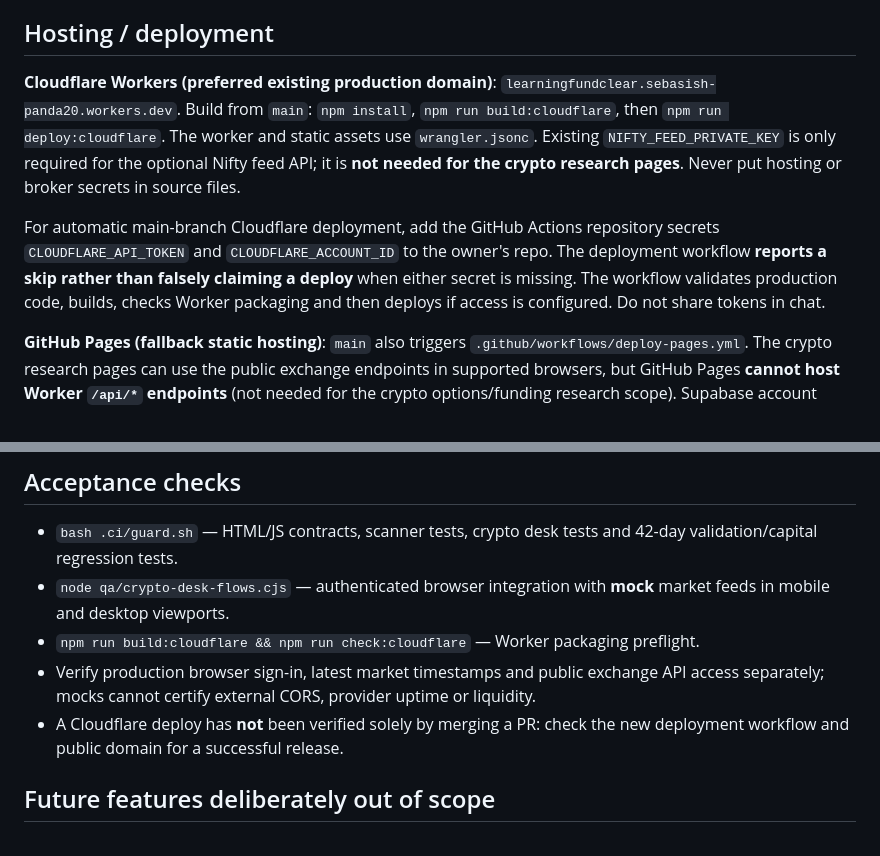
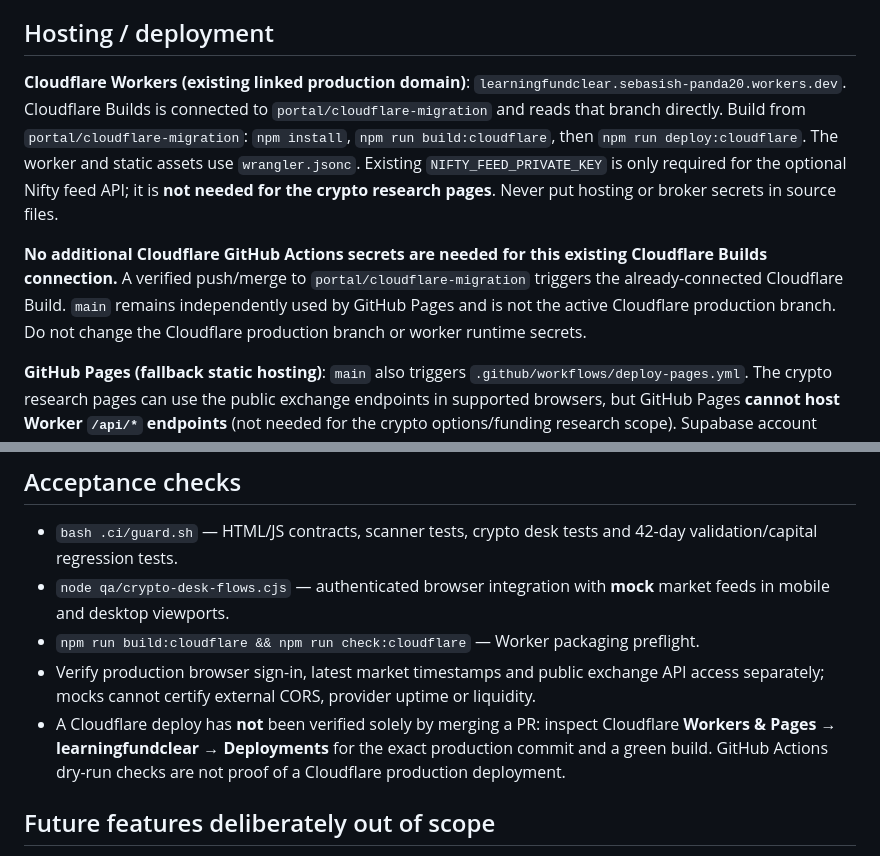
Before and after one commit to sebasishpanda20-creator/Learningfundclear, a Markdown page: docs/CRYPTO-TRADE-ACCEPTANCE.md, 2 parts joined by grey strips. Rendered like a GitHub page.

Commit message:
Document production branch as existing Cloudflare GitHub Builds with no new credentials

```diff
--- a/docs/CRYPTO-TRADE-ACCEPTANCE.md
+++ b/docs/CRYPTO-TRADE-ACCEPTANCE.md
@@ -17,9 +17,9 @@ This is a standalone browser research portal, not a trade execution system. **No
 
 ## Hosting / deployment
 
-**Cloudflare Workers (preferred existing production domain)**: `learningfundclear.sebasish-panda20.workers.dev`. Build from `main`: `npm install`, `npm run build:cloudflare`, then `npm run deploy:cloudflare`. The worker and static assets use `wrangler.jsonc`. Existing `NIFTY_FEED_PRIVATE_KEY` is only required for the optional Nifty feed API; it is **not needed for the crypto research pages**. Never put hosting or broker secrets in source files.
+**Cloudflare Workers (existing linked production domain)**: `learningfundclear.sebasish-panda20.workers.dev`. Cloudflare Builds is connected to `portal/cloudflare-migration` and reads that branch directly. Build from `portal/cloudflare-migration`: `npm install`, `npm run build:cloudflare`, then `npm run deploy:cloudflare`. The worker and static assets use `wrangler.jsonc`. Existing `NIFTY_FEED_PRIVATE_KEY` is only required for the optional Nifty feed API; it is **not needed for the crypto research pages**. Never put hosting or broker secrets in source files.
 
-For automatic main-branch Cloudflare deployment, add the GitHub Actions repository secrets `CLOUDFLARE_API_TOKEN` and `CLOUDFLARE_ACCOUNT_ID` to the owner's repo. The deployment workflow **reports a skip rather than falsely claiming a deploy** when either secret is missing. The workflow validates production code, builds, checks Worker packaging and then deploys if access is configured. Do not share tokens in chat.
+**No additional Cloudflare GitHub Actions secrets are needed for this existing Cloudflare Builds connection.** A verified push/merge to `portal/cloudflare-migration` triggers the already-connected Cloudflare Build. `main` remains independently used by GitHub Pages and is not the active Cloudflare production branch. Do not change the Cloudflare production branch or worker runtime secrets.
 
 **GitHub Pages (fallback static hosting)**: `main` also triggers `.github/workflows/deploy-pages.yml`. The crypto research pages can use the public exchange endpoints in supported browsers, but GitHub Pages **cannot host Worker `/api/*` endpoints** (not needed for the crypto options/funding research scope). Supabase account login still applies to protected portal pages.
 
@@ -29,7 +29,7 @@ For automatic main-branch Cloudflare deployment, add the GitHub Actions reposito
 - `node qa/crypto-desk-flows.cjs` — authenticated browser integration with **mock** market feeds in mobile and desktop viewports.
 - `npm run build:cloudflare && npm run check:cloudflare` — Worker packaging preflight.
 - Verify production browser sign-in, latest market timestamps and public exchange API access separately; mocks cannot certify external CORS, provider uptime or liquidity.
-- A Cloudflare deploy has **not** been verified solely by merging a PR: check the new deployment workflow and public domain for a successful release.
+- A Cloudflare deploy has **not** been verified solely by merging a PR: inspect Cloudflare **Workers & Pages → learningfundclear → Deployments** for the exact production commit and a green build. GitHub Actions dry-run checks are not proof of a Cloudflare production deployment.
 
 ## Future features deliberately out of scope
 
```
